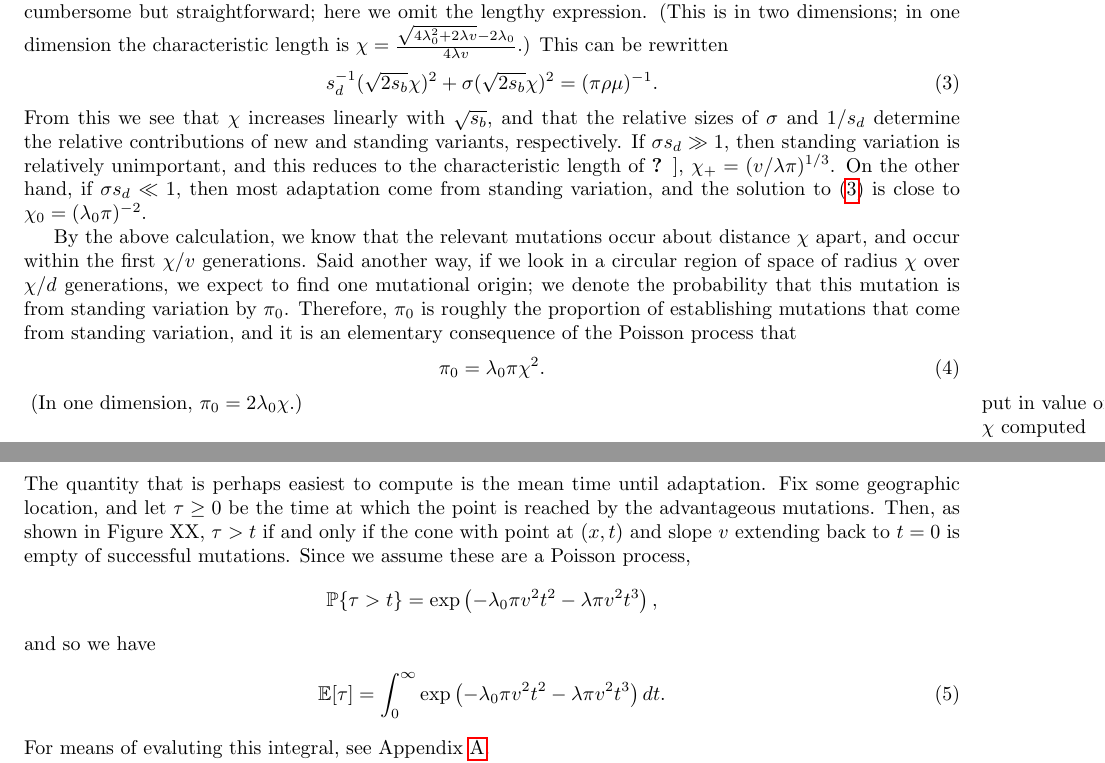
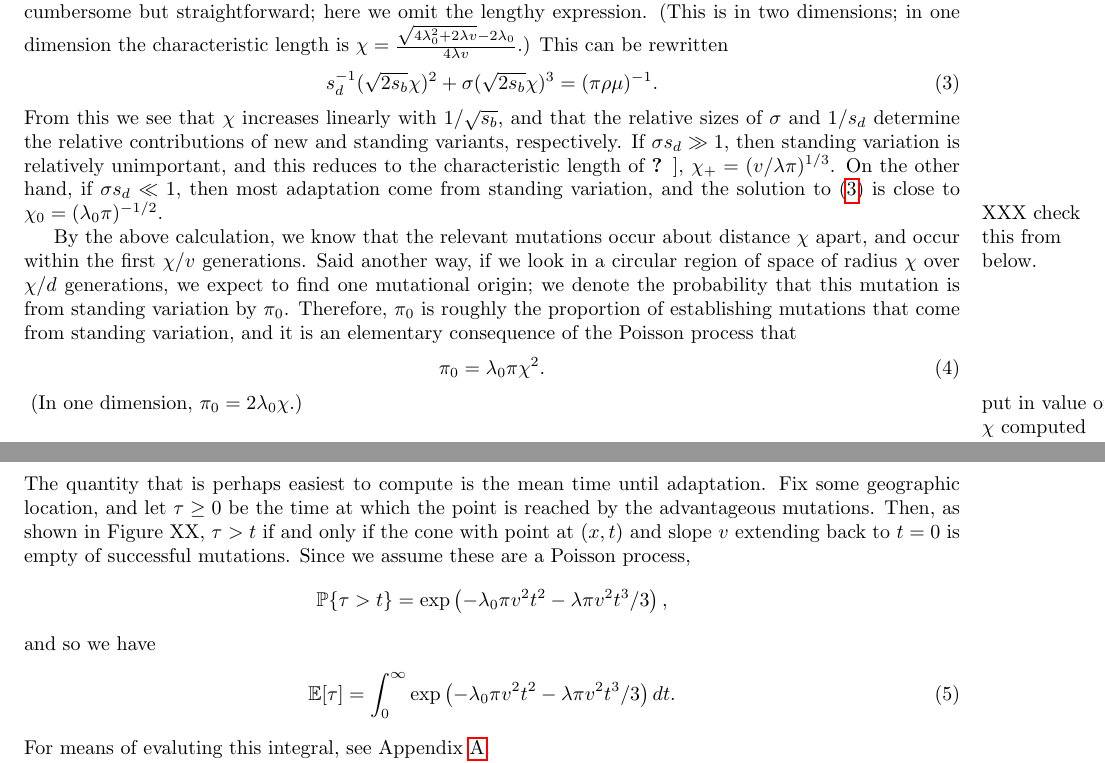
Before and after one commit to petrelharp/spatial_selection, a LaTeX document (standing-patches-paper.tex): two parts of pages 2 and 3 of 6, joined at a grey line, cut so that both start at the same text. Compiled offline with pdfLaTeX; a LaTeX package or settings file that is missing is left out.

```diff
--- a/standing-patches-paper.tex
+++ b/standing-patches-paper.tex
@@ -145,14 +145,16 @@
 (This is in two dimensions; in one dimension the characteristic length is $\chi = \frac{ \sqrt{ 4 \lambda_0^2 + 2\lambda v } - 2 \lambda_0 }{ 4 \lambda v }$.)
 This can be rewritten
 \begin{equation} \label{eqn:defines_chi}
-    s_d^{-1} (\sqrt{2s_b} \chi)^2 + \sigma (\sqrt{2s_b} \chi)^2 = (\pi \rho \mu)^{-1} .
+    s_d^{-1} (\sqrt{2s_b} \chi)^2 + \sigma (\sqrt{2s_b} \chi)^3 = (\pi \rho \mu)^{-1} .
 \end{equation}
-From this we see that $\chi$ increases linearly with $\sqrt{s_b}$,
+From this we see that $\chi$ increases linearly with $1/\sqrt{s_b}$,
 and that the relative sizes of $\sigma$ and $1/s_d$ determine the relative contributions of new and standing variants, respectively.
 If $\sigma s_d \gg 1$, then standing variation is relatively unimportant,
 and this reduces to the characteristic length of \citet{ralphcoop2010}, $\chi_+ = (v/\lambda \pi)^{1/3}$.
 On the other hand, if $\sigma s_d \ll 1$, then most adaptation come from standing variation,
-and the solution to \eqref{eqn:defines_chi} is close to $\chi_0 = (\lambda_0 \pi)^{-2}$.
+and the solution to \eqref{eqn:defines_chi} is close to $\chi_0 = (\lambda_0 \pi)^{-1/2}$.
+\marginnote{XXX check this from below.}
+% Note also substituting $z = \chi (\sqrt{2s_b} / (s_d \sigma)$ gets $z^2 + z^3 = (s_d^3 \sigma^2)/(\pi \rho \mu)$.
 % More generally, as $\sigma s_d$ goes from $0$ to $\infty$, the positive solution to \eqref{eqn:defines_chi} moves continuously between the two.
 
 By the above calculation, we know that the relevant mutations occur about distance $\chi$ apart,
@@ -176,12 +178,12 @@
 $\tau > t$ if and only if the cone with point at $(x,t)$ and slope $v$ extending back to $t=0$ is empty of successful mutations.
 Since we assume these are a Poisson process,
 \[
-    \P\{ \tau > t \} = \exp\left( - \lambda_0 \pi v^2 t^2 - \lambda \pi v^2 t^3 \right) ,
+    \P\{ \tau > t \} = \exp\left( - \lambda_0 \pi v^2 t^2 - \lambda \pi v^2 t^3 / 3 \right) ,
 \]
 and so we have
 \begin{align}
     \E[\tau] % &= \int_0^\infty \P\{ \tau > t \} dt \\
-        &= \int_0^\infty \exp\left( - \lambda_0 \pi v^2 t^2 - \lambda \pi v^2 t^3 \right) dt.
+        &= \int_0^\infty \exp\left( - \lambda_0 \pi v^2 t^2 - \lambda \pi v^2 t^3 / 3 \right) dt.
 \end{align}
 For means of evaluting this integral, see Appendix \ref{apx:integrals}.
 
```
